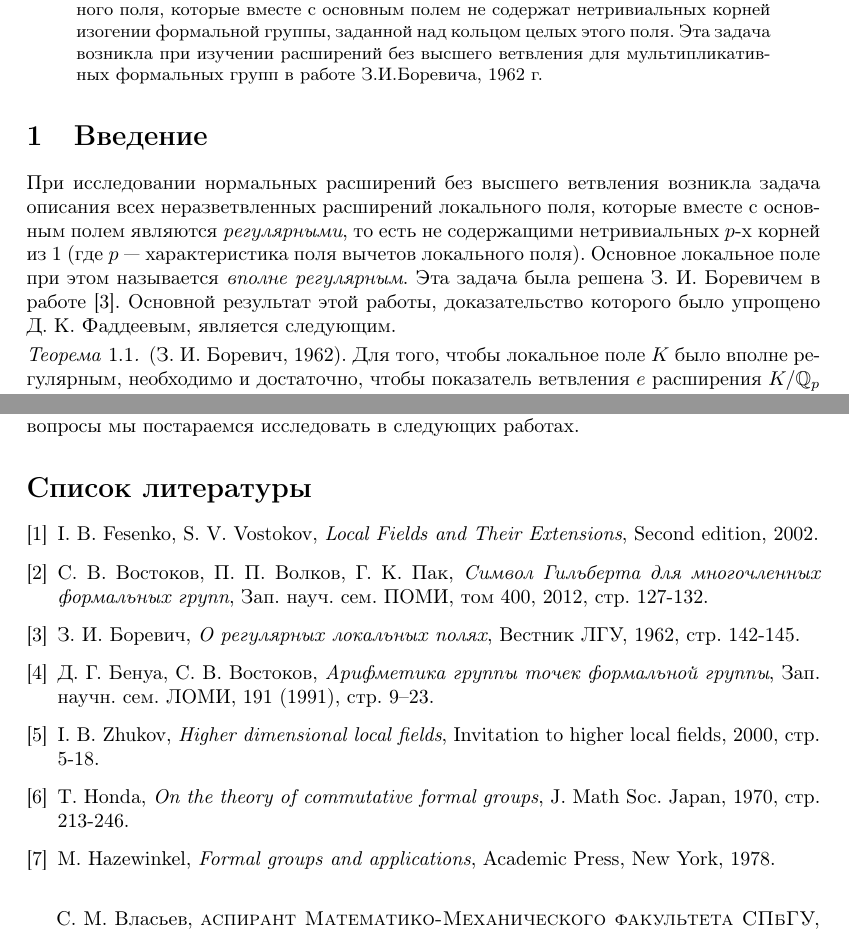
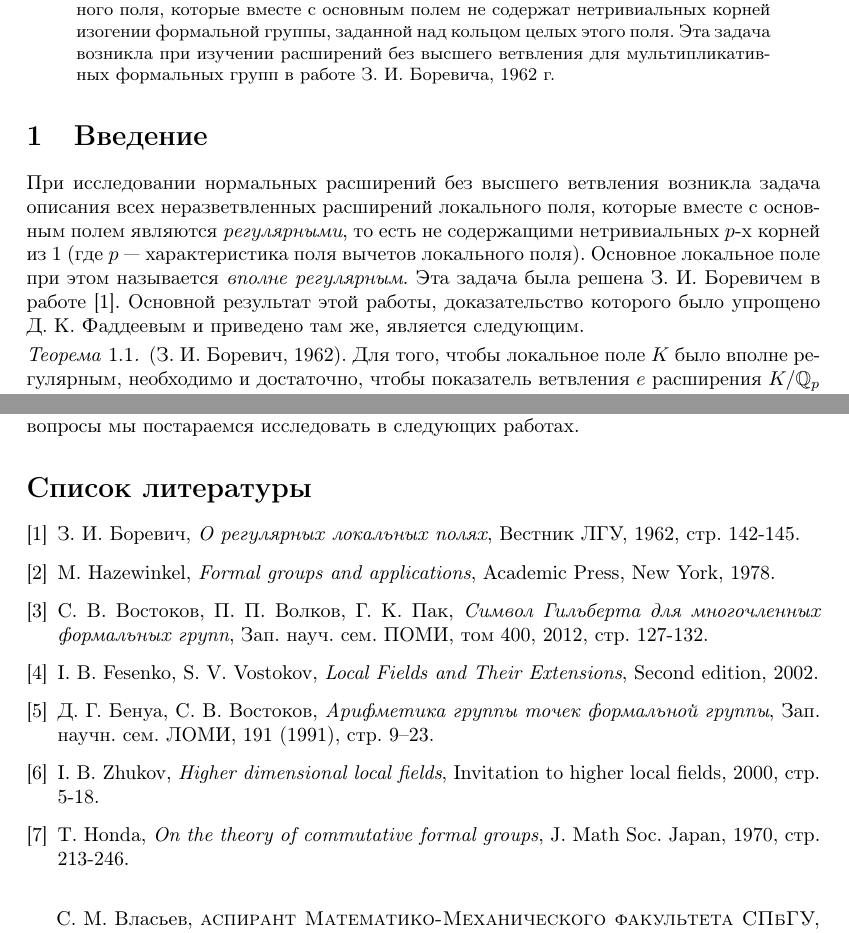
Before and after one commit to svlassiev/Regular-formal-modules-in-complete-multidimentional-fields, a LaTeX paper (first-article/Vlassiev_Vostokov_Gorshkov_Regular_Formal_Modules_In_One-Dimensional_Local_Fields.tex): two parts of pages 1 and 8 of 8, joined at a grey line, cut so that both start at the same text. Compiled offline with pdfLaTeX; the source files are stored in an older character set and shown here as Unicode.

Commit message:
Rearrange bibliography.

```diff
--- a/first-article/Vlassiev_Vostokov_Gorshkov_Regular_Formal_Modules_In_One-Dimensional_Local_Fields.tex
+++ b/first-article/Vlassiev_Vostokov_Gorshkov_Regular_Formal_Modules_In_One-Dimensional_Local_Fields.tex
@@ -68,10 +68,10 @@
 \keywords{локальное поле, вполне регулярное локальное поле, формальный модуль, формальная группа}
 
 \begin{abstract}
-В работе исследуется проблема описания неразветвленных расширений локального поля, которые вместе с основным полем не содержат нетривиальных корней изогении формальной группы, заданной над кольцом целых этого поля. Эта задача возникла при изучении расширений без высшего ветвления для мультипликативных формальных групп в работе З.И.Боревича, 1962 г.
+В работе исследуется проблема описания неразветвленных расширений локального поля, которые вместе с основным полем не содержат нетривиальных корней изогении формальной группы, заданной над кольцом целых этого поля. Эта задача возникла при изучении расширений без высшего ветвления для мультипликативных формальных групп в работе З. И. Боревича, 1962 г.
 \end{abstract}
 \section{Введение}\label{V}
-При исследовании нормальных расширений без высшего ветвления возникла задача описания всех неразветвленных расширений локального поля, которые вместе с основным полем являются  {\it регулярными}, то есть не содержащими нетривиальных $p$-х корней из $1$ (где $p$ --- характеристика поля вычетов локального поля). Основное локальное поле при этом называется {\it вполне регулярным}. Эта задача была решена З. И. Боревичем в работе \cite{Bor}. Основной результат этой работы, доказательство которого было упрощено  Д. К. Фаддеевым, является следующим.
+При исследовании нормальных расширений без высшего ветвления возникла задача описания всех неразветвленных расширений локального поля, которые вместе с основным полем являются  {\it регулярными}, то есть не содержащими нетривиальных $p$-х корней из $1$ (где $p$ --- характеристика поля вычетов локального поля). Основное локальное поле при этом называется {\it вполне регулярным}. Эта задача была решена З. И. Боревичем в работе \cite{Bor}. Основной результат этой работы, доказательство которого было упрощено  Д. К. Фаддеевым и приведено там же, является следующим.
 \begin{thm} \label{th1} (З. И. Боревич, 1962). Для того, чтобы локальное поле $K$ было вполне регулярным, необходимо и достаточно, чтобы показатель ветвления $e$ расширения $K/\mathbb{Q}_p$ не делился на $p-1$. \end{thm}
 Аналогичная задача возникает в арифметике формальных модулей. Она и решается в настоящей работе. Чтобы сформулировать эту задачу в общем случае, введем необходимые обозначения.\\
 Пусть $K$ --- локальное поле, $\oo_K$ --- его кольцо целых,  $\mm_K$ --- максимальный идеал в $\oo_K$, $F(X,Y)$ --- одномерная коммутативная формальная группа над $\oo_K$ (далее мы будем писать просто формальная группа), $i(X)$ --- ее обратный элемент.
@@ -272,13 +272,13 @@
 
 
 \begin{thebibliography}{7}
+\bibitem{Bor} З. И. Боревич, {\it О регулярных локальных полях}, Вестник ЛГУ, 1962, стр. 142-145.
+\bibitem{Haz} M. Hazewinkel, {\it Formal groups and applications}, Academic Press, New York, 1978.
+\bibitem{F}  С. В. Востоков, П. П. Волков, Г. К. Пак, {\it Символ Гильберта для многочленных формальных групп}, Зап. науч. сем. ПОМИ, том 400, 2012, стр. 127-132.
 \bibitem{F-V} I. B. Fesenko, S. V. Vostokov, {\it Local Fields and Their Extensions}, Second edition, 2002.
-\bibitem{F}  С. В. Востоков, П. П. Волков, Г. К. Пак, {\it Символ Гильберта для многочленных формальных групп}, Зап. науч. сем. ПОМИ, том 400, 2012, стр. 127-132.
-\bibitem{Bor} З. И. Боревич, {\it О регулярных локальных полях}, Вестник ЛГУ, 1962, стр. 142-145.
 \bibitem{Ariph} Д. Г. Бенуа, С. В. Востоков, {\it Арифметика группы точек формальной группы}, Зап. научн. сем. ЛОМИ, 191 (1991),  стр. 9–23.
 \bibitem{Inv} I. B. Zhukov, {\it Higher dimensional local fields}, Invitation to higher local fields, 2000, стр. 5-18.
 \bibitem{Hond} T. Honda, {\it On the theory of commutative formal groups}, J. Math Soc. Japan, 1970, стр. 213-246.
-\bibitem{Haz} M. Hazewinkel, {\it Formal groups and applications}, Academic Press, New York, 1978.
 \end{thebibliography}
 \Addresses
 
```
Also changed, not shown: first-article/Vlassiev_Vostokov_Gorshkov_Regular_Formal_Modules_In_One-Dimensional_Local_Fields.pdf.
